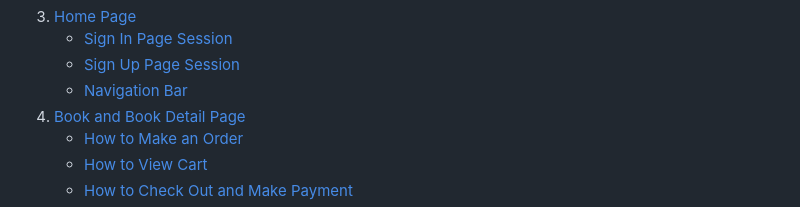
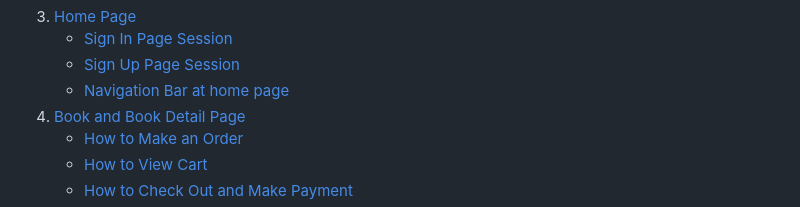
Before and after one commit to HoLaw77/CI-Project-5.2, a Markdown page: README.md, the part around the change printed below. Rendered like a GitHub page.

```diff
--- a/README.md
+++ b/README.md
@@ -20,7 +20,7 @@
 3. [Home Page](#home-page)
    - [Sign In Page Session](#sign-in-page-session)
    - [Sign Up Page Session](#sign-up-page-session)
-   - [Navigation Bar](#navigation_bar)
+   - [Navigation Bar at home page](#navigation_bar_at_home_page)
 4. [Book and Book Detail Page](#book-and-book-detail-page)
    - [How to Make an Order](#how-to-make-an-order)
    - [How to View Cart](#how-to-view-cart)
```
Also changed, not shown: other parts of README.md (+1 -1 lines).
